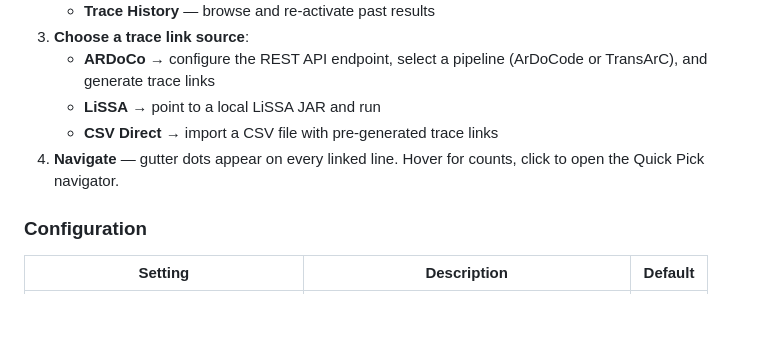
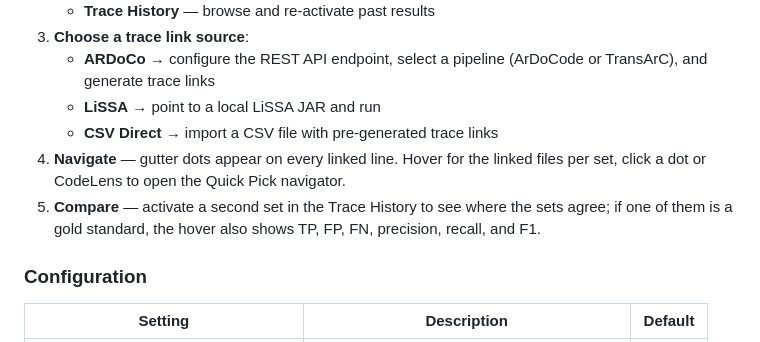
Before and after one commit to ardoco/traceviz, a Markdown page: README.md, the part around one of its changes. Drawn GitHub-style; blank space fills up the shorter version.

```diff
--- a/README.md
+++ b/README.md
@@ -56,7 +69,8 @@ It visualizes links between natural language **Software Architecture Documentati
    - **ARDoCo** → configure the REST API endpoint, select a pipeline (ArDoCode or TransArC), and generate trace links
    - **LiSSA** → point to a local LiSSA JAR and run
    - **CSV Direct** → import a CSV file with pre-generated trace links
-4. **Navigate** — gutter dots appear on every linked line. Hover for counts, click to open the Quick Pick navigator.
+4. **Navigate** — gutter dots appear on every linked line. Hover for the linked files per set, click a dot or CodeLens to open the Quick Pick navigator.
+5. **Compare** — activate a second set in the Trace History to see where the sets agree; if one of them is a gold standard, the hover also shows TP, FP, FN, precision, recall, and F1.
 
 ### Configuration
 
```
Also changed, not shown: other parts of README.md (+19 -6 lines), .images/traceviz-navigation.png (added), 1 other file.
